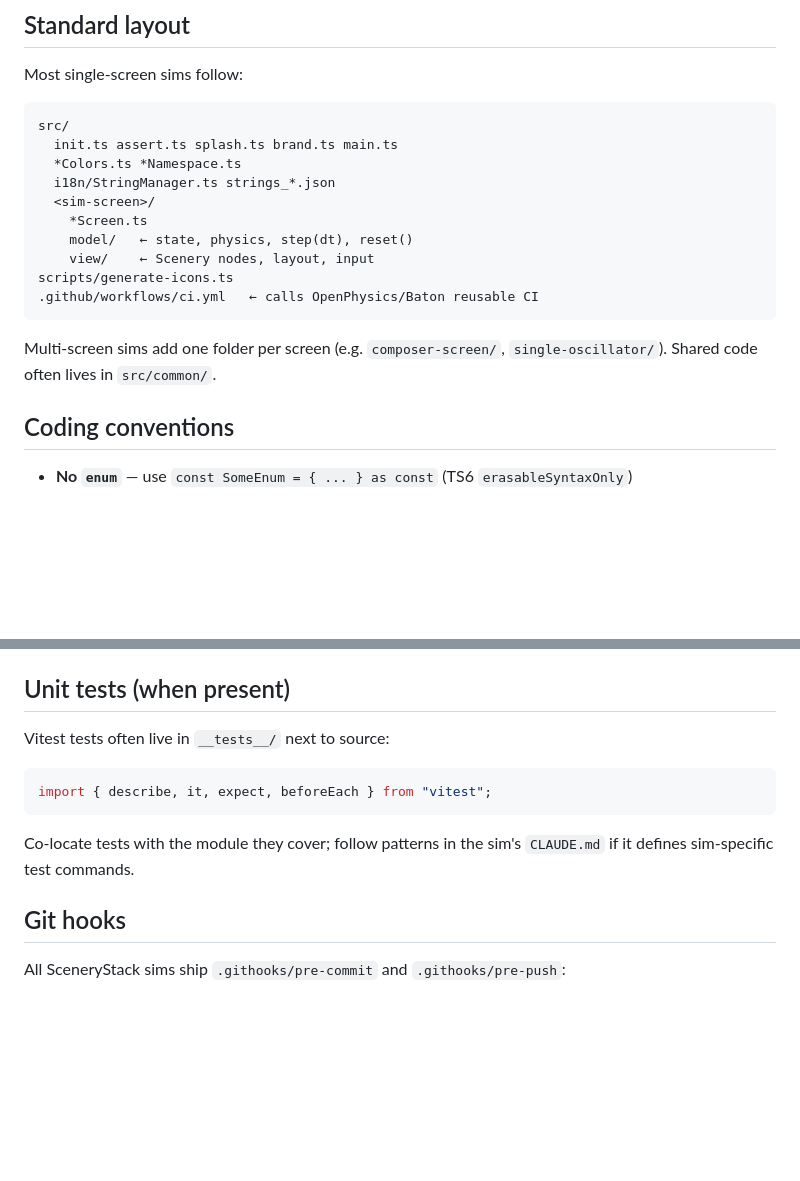
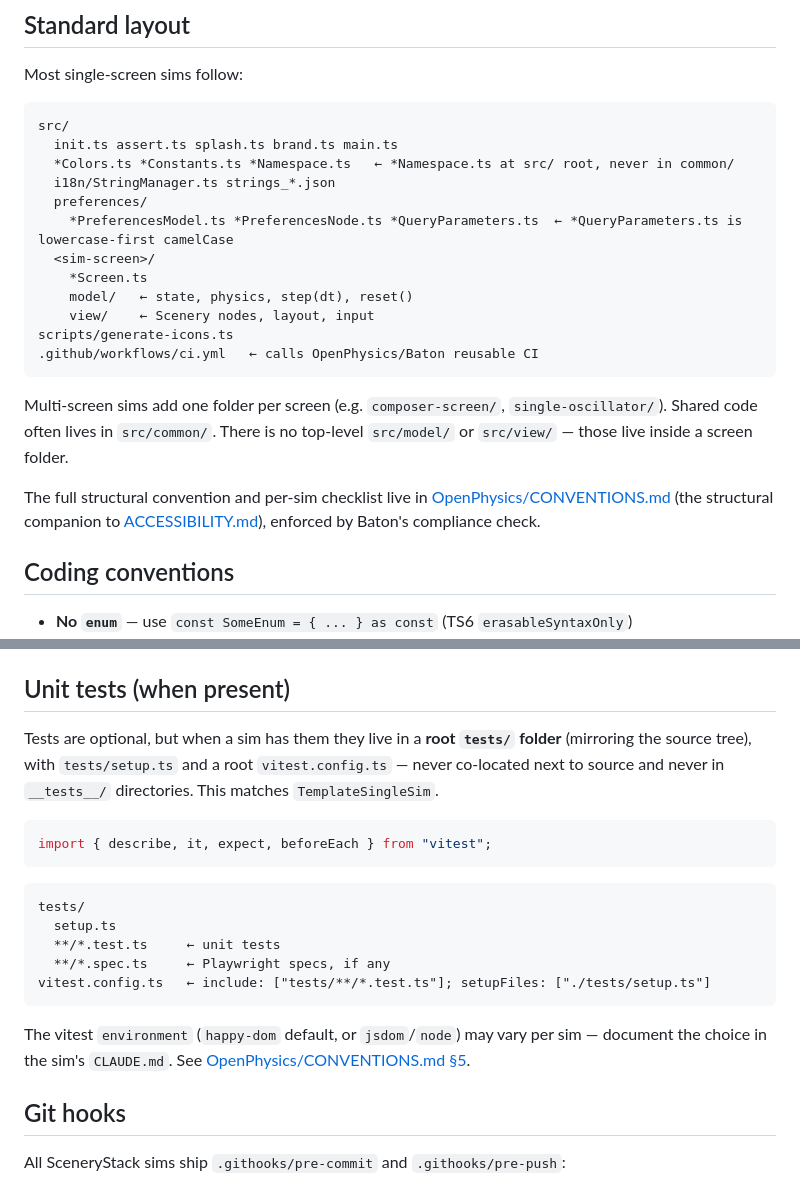
Before and after one commit to OpenPhysics/.github, a Markdown page: CLAUDE.md, 2 parts joined by grey strips. Drawn GitHub-style; blank space fills up the shorter version.

Commit message:
docs(claude): align with root tests/ convention and document preferences/ layout
Rewrites the Unit tests section from co-located __tests__/ to the canonical
root tests/ folder, adds preferences/ to the Standard layout block, and links
to the new OpenPhysics/CONVENTIONS.md.

Co-Authored-By: Claude Opus 4.8 <noreply@anthropic.com>

````diff
--- a/CLAUDE.md
+++ b/CLAUDE.md
@@ -47,8 +47,10 @@ Most single-screen sims follow:
 ```
 src/
   init.ts assert.ts splash.ts brand.ts main.ts
-  *Colors.ts *Namespace.ts
+  *Colors.ts *Constants.ts *Namespace.ts   ← *Namespace.ts at src/ root, never in common/
   i18n/StringManager.ts strings_*.json
+  preferences/
+    *PreferencesModel.ts *PreferencesNode.ts *QueryParameters.ts  ← *QueryParameters.ts is lowercase-first camelCase
   <sim-screen>/
     *Screen.ts
     model/   ← state, physics, step(dt), reset()
@@ -57,7 +59,9 @@ scripts/generate-icons.ts
 .github/workflows/ci.yml   ← calls OpenPhysics/Baton reusable CI
 ```
 
-Multi-screen sims add one folder per screen (e.g. `composer-screen/`, `single-oscillator/`). Shared code often lives in `src/common/`.
+Multi-screen sims add one folder per screen (e.g. `composer-screen/`, `single-oscillator/`). Shared code often lives in `src/common/`. There is no top-level `src/model/` or `src/view/` — those live inside a screen folder.
+
+The full structural convention and per-sim checklist live in [OpenPhysics/CONVENTIONS.md](https://github.com/OpenPhysics/OpenPhysics/blob/main/CONVENTIONS.md) (the structural companion to [ACCESSIBILITY.md](https://github.com/OpenPhysics/OpenPhysics/blob/main/ACCESSIBILITY.md)), enforced by Baton's compliance check.
 
 ## Coding conventions
 
@@ -232,13 +236,24 @@ On push/PR to `main`: `npm run check`, `npm run lint`, `npm run icons && npm run
 
 ## Unit tests (when present)
 
-Vitest tests often live in `__tests__/` next to source:
+Tests are optional, but when a sim has them they live in a **root `tests/` folder** (mirroring
+the source tree), with `tests/setup.ts` and a root `vitest.config.ts` — never co-located next to
+source and never in `__tests__/` directories. This matches `TemplateSingleSim`.
 
 ```typescript
 import { describe, it, expect, beforeEach } from "vitest";
 ```
 
-Co-locate tests with the module they cover; follow patterns in the sim's `CLAUDE.md` if it defines sim-specific test commands.
+```
+tests/
+  setup.ts
+  **/*.test.ts     ← unit tests
+  **/*.spec.ts     ← Playwright specs, if any
+vitest.config.ts   ← include: ["tests/**/*.test.ts"]; setupFiles: ["./tests/setup.ts"]
+```
+
+The vitest `environment` (`happy-dom` default, or `jsdom`/`node`) may vary per sim — document the
+choice in the sim's `CLAUDE.md`. See [OpenPhysics/CONVENTIONS.md §5](https://github.com/OpenPhysics/OpenPhysics/blob/main/CONVENTIONS.md).
 
 ## Git hooks
 
````
